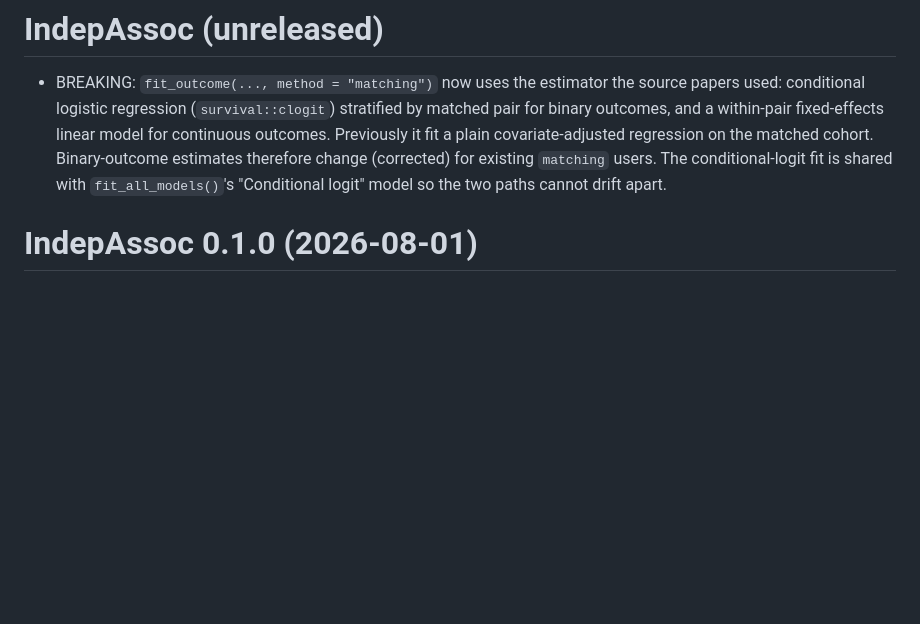
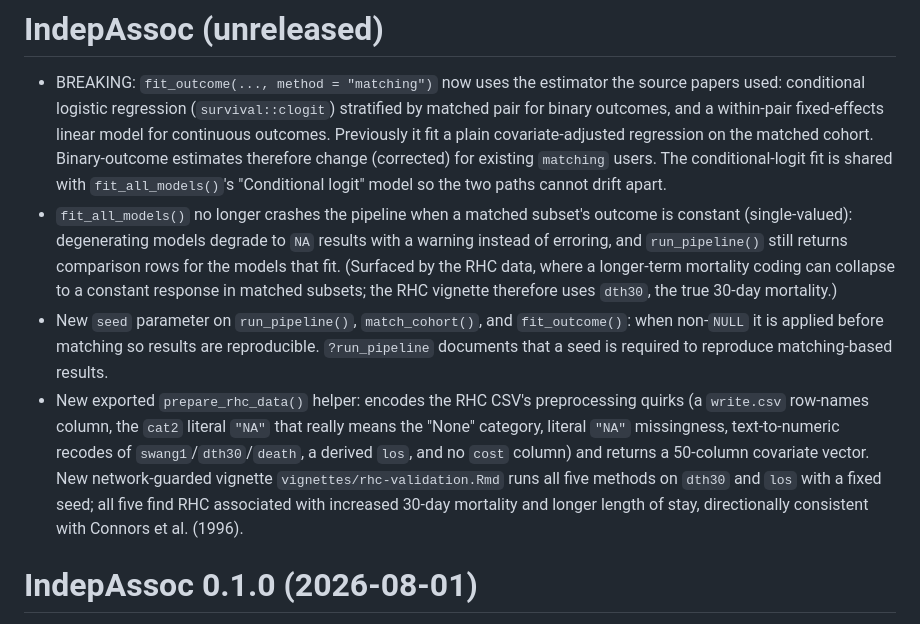
Before and after one commit to mostafa-abbas/IndepAssoc, a Markdown page: NEWS.md, the part around the change. Rendered like a GitHub page; blank space fills up the shorter version.

Commit message:
docs: extend unreleased NEWS for Phases 2-4 (crash fix, seed param, RHC vignette/helper)

```diff
--- a/NEWS.md
+++ b/NEWS.md
@@ -8,6 +8,26 @@
   estimates therefore change (corrected) for existing `matching` users.
   The conditional-logit fit is shared with `fit_all_models()`'s "Conditional
   logit" model so the two paths cannot drift apart.
+* `fit_all_models()` no longer crashes the pipeline when a matched subset's
+  outcome is constant (single-valued): degenerating models degrade to `NA`
+  results with a warning instead of erroring, and `run_pipeline()` still
+  returns comparison rows for the models that fit. (Surfaced by the RHC data,
+  where a longer-term mortality coding can collapse to a constant response in
+  matched subsets; the RHC vignette therefore uses `dth30`, the true 30-day
+  mortality.)
+* New `seed` parameter on `run_pipeline()`, `match_cohort()`, and
+  `fit_outcome()`: when non-`NULL` it is applied before matching so results are
+  reproducible. `?run_pipeline` documents that a seed is required to reproduce
+  matching-based results.
+* New exported `prepare_rhc_data()` helper: encodes the RHC CSV's preprocessing
+  quirks (a `write.csv` row-names column, the `cat2` literal `"NA"` that really
+  means the "None" category, literal `"NA"` missingness, text-to-numeric
+  recodes of `swang1`/`dth30`/`death`, a derived `los`, and no `cost` column)
+  and returns a 50-column covariate vector. New network-guarded vignette
+  `vignettes/rhc-validation.Rmd` runs all five methods on `dth30` and `los`
+  with a fixed seed; all five find RHC associated with increased 30-day
+  mortality and longer length of stay, directionally consistent with
+  Connors et al. (1996).
 
 # IndepAssoc 0.1.0 (2026-08-01)
 
```
